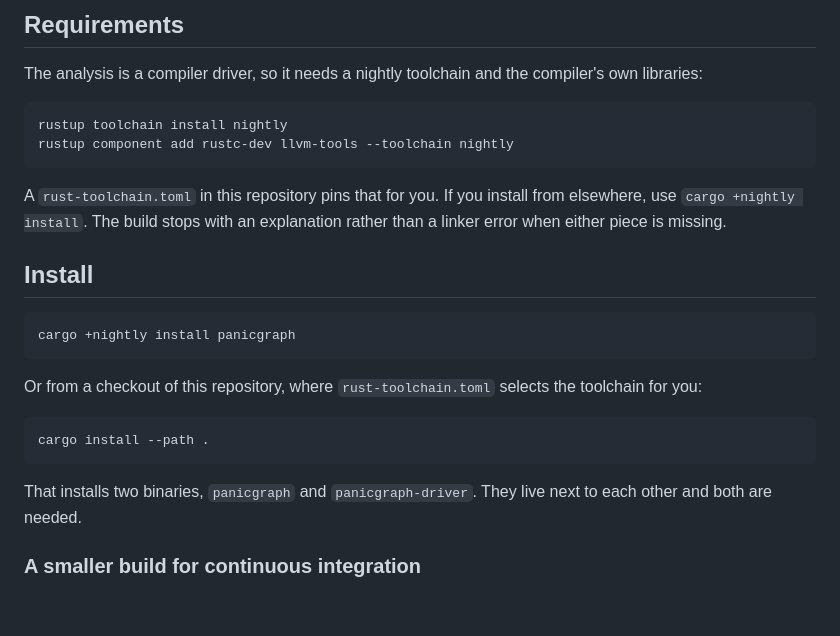
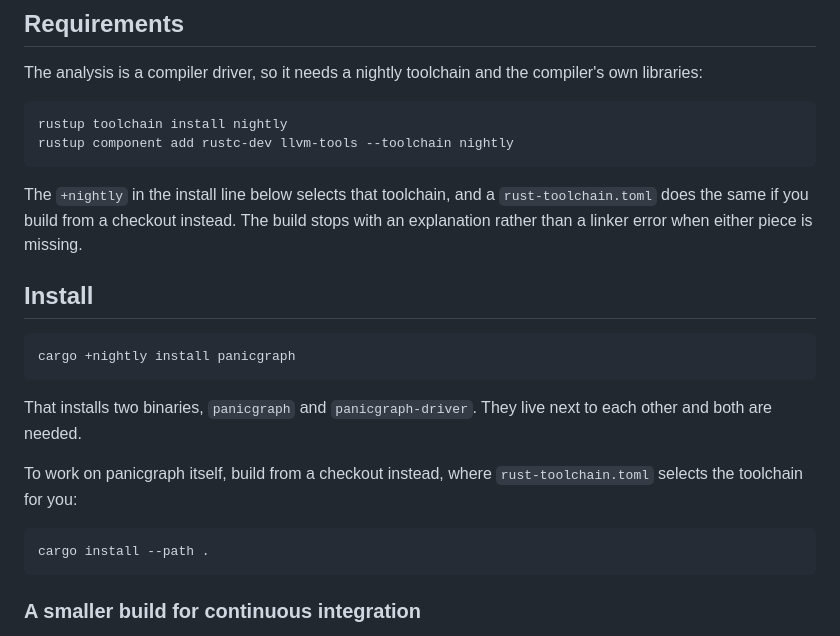
Before and after one commit to fereidani/panicgraph, a Markdown page: README.md, the part around the change. Drawn GitHub-style; blank space fills up the shorter version.

Commit message:
docs: lead with the registry install and scope the checkout build to development

````diff
--- a/README.md
+++ b/README.md
@@ -38,9 +38,10 @@ rustup toolchain install nightly
 rustup component add rustc-dev llvm-tools --toolchain nightly
 ```
 
-A `rust-toolchain.toml` in this repository pins that for you. If you install
-from elsewhere, use `cargo +nightly install`. The build stops with an
-explanation rather than a linker error when either piece is missing.
+The `+nightly` in the install line below selects that toolchain, and a
+`rust-toolchain.toml` does the same if you build from a checkout instead. The
+build stops with an explanation rather than a linker error when either piece
+is missing.
 
 ## Install
 
@@ -48,15 +49,15 @@ explanation rather than a linker error when either piece is missing.
 cargo +nightly install panicgraph
 ```
 
-Or from a checkout of this repository, where `rust-toolchain.toml` selects the
-toolchain for you:
+That installs two binaries, `panicgraph` and `panicgraph-driver`. They live
+next to each other and both are needed.
+
+To work on panicgraph itself, build from a checkout instead, where
+`rust-toolchain.toml` selects the toolchain for you:
 
 ```
 cargo install --path .
 ```
-
-That installs two binaries, `panicgraph` and `panicgraph-driver`. They live
-next to each other and both are needed.
 
 ### A smaller build for continuous integration
 
````
